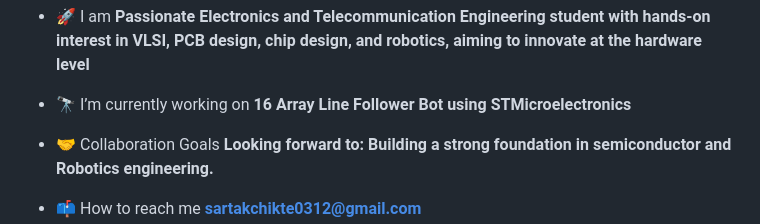
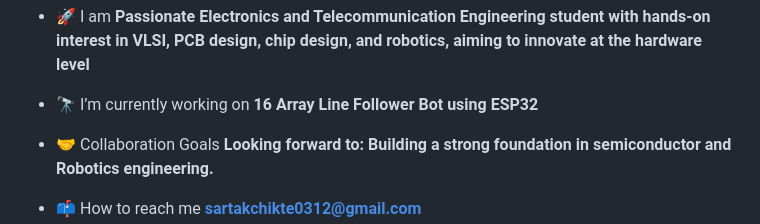
Before and after one commit to sarthakchikte0312/sarthakchikte0312, a Markdown page: README.md, the part around the change. Drawn GitHub-style.

Commit message:
Update project details in README.md

```diff
--- a/README.md
+++ b/README.md
@@ -4,7 +4,7 @@
 
 - 🚀 I am **Passionate Electronics and Telecommunication Engineering student with hands-on interest in VLSI, PCB design, chip design, and robotics, aiming to innovate at the hardware level**
 
-- 🔭 I’m currently working on **16 Array Line Follower Bot using STMicroelectronics**
+- 🔭 I’m currently working on **16 Array Line Follower Bot using ESP32**
 
 - 🤝 Collaboration Goals **Looking forward to: Building a strong foundation in semiconductor and Robotics engineering.**
 
```
